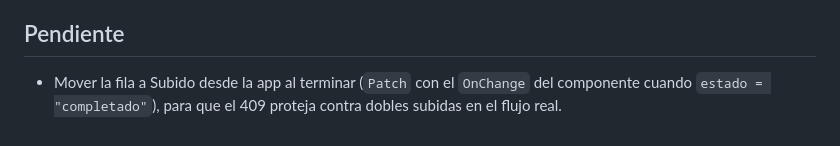
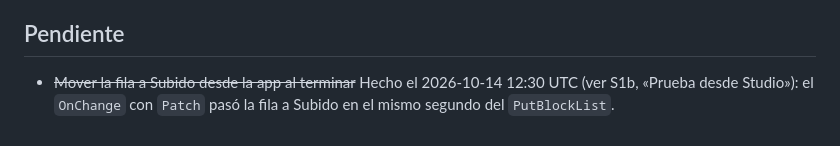
Before and after one commit to randy-kauffman/CMV8_to_PP, a Markdown page: spikes/resultados/S7-conector-entra.md, the part around the change. Drawn GitHub-style.

```diff
--- a/spikes/resultados/S7-conector-entra.md
+++ b/spikes/resultados/S7-conector-entra.md
@@ -41,4 +41,4 @@ Un custom connector generado del OpenAPI de la Function, con autenticación Entr
 
 ## Pendiente
 
-- Mover la fila a Subido desde la app al terminar (`Patch` con el `OnChange` del componente cuando `estado = "completado"`), para que el 409 proteja contra dobles subidas en el flujo real.
+- ~~Mover la fila a Subido desde la app al terminar~~ Hecho el 2026-10-14 12:30 UTC (ver S1b, «Prueba desde Studio»): el `OnChange` con `Patch` pasó la fila a Subido en el mismo segundo del `PutBlockList`.
```
Also changed, not shown: spikes/resultados/S2-broker-sas.md (+1 -1 lines).
